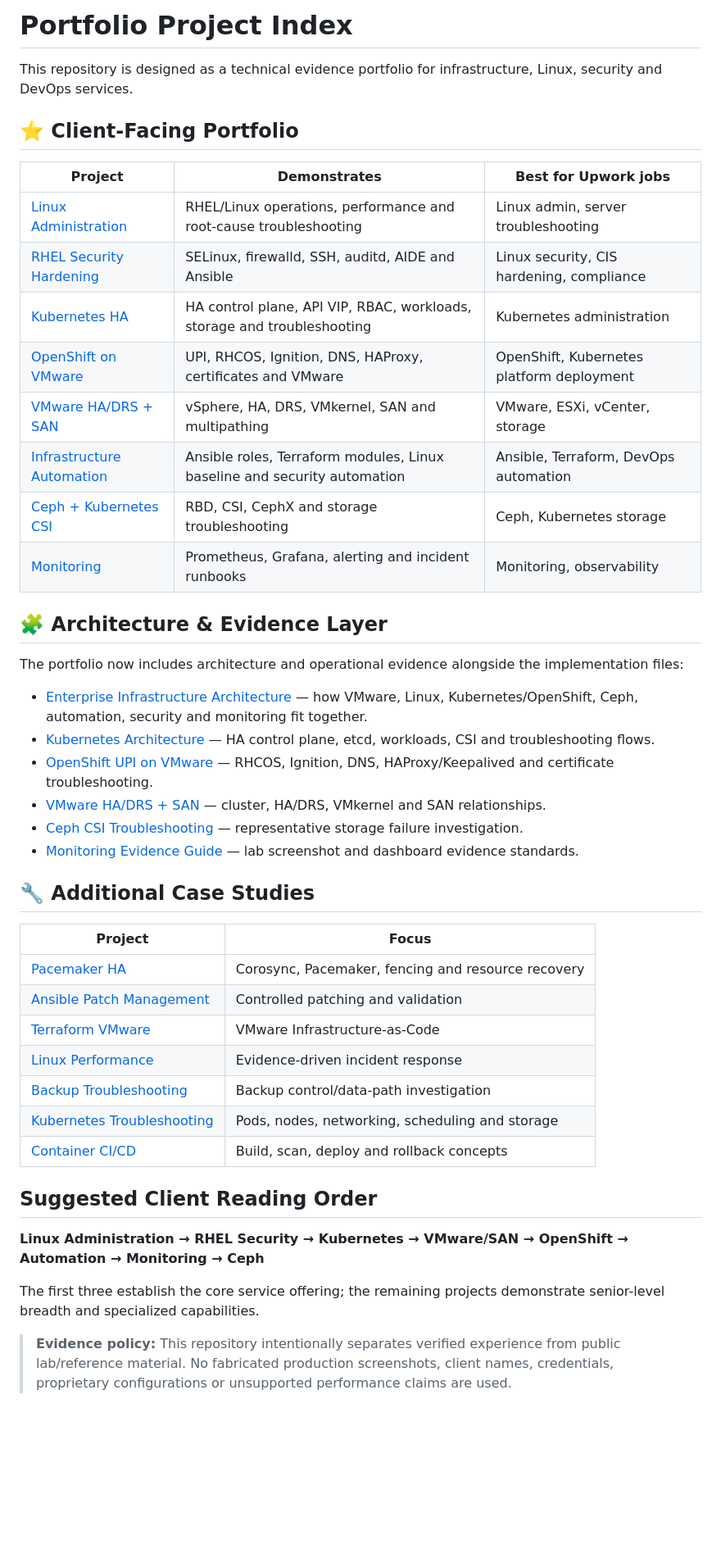
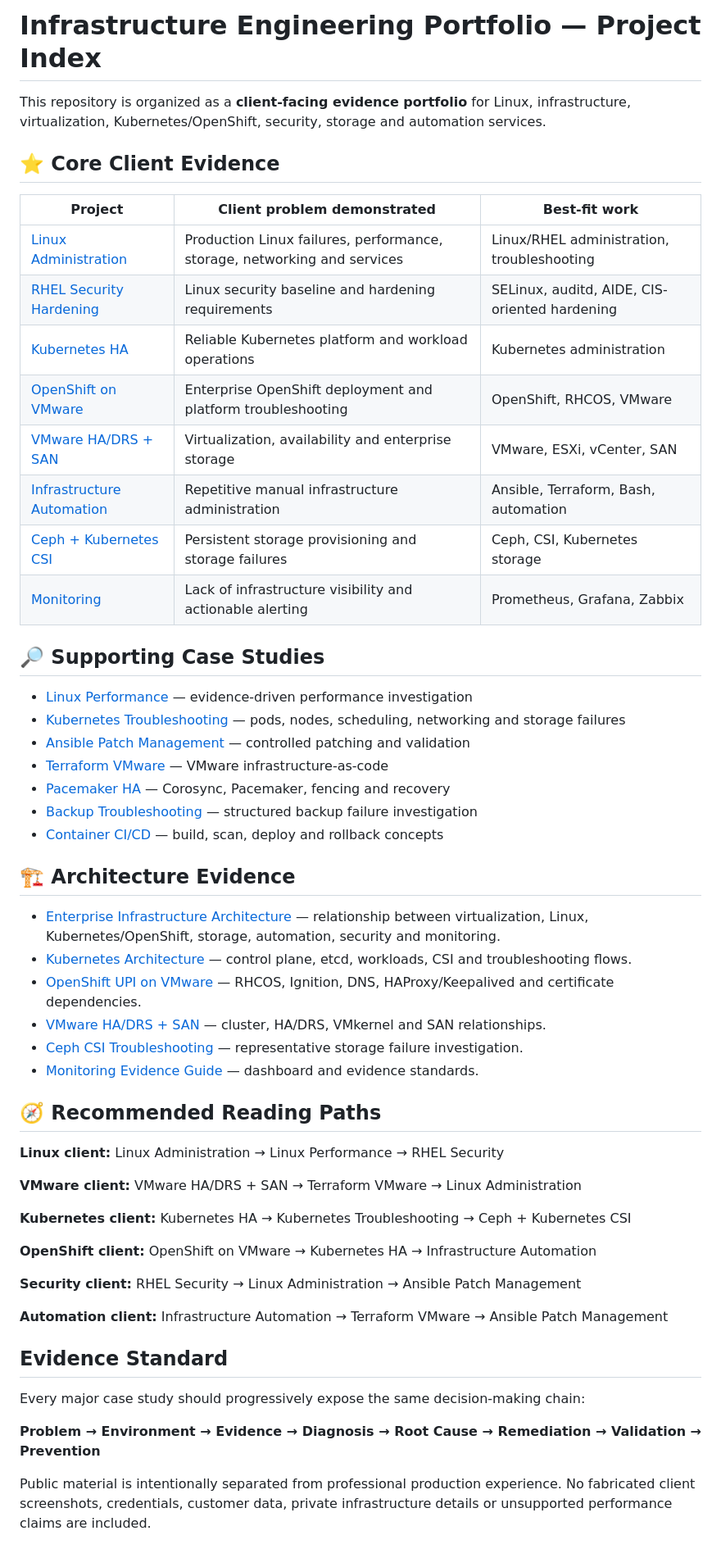
Before and after one commit to xackista/xackista, a Markdown page: PROJECTS.md, the part around the change. Shown at 82% size. Drawn GitHub-style; blank space fills up the shorter version.

Commit message:
Reorganize project index around client problems and evidence paths

```diff
--- a/PROJECTS.md
+++ b/PROJECTS.md
@@ -1,47 +1,57 @@
-# Portfolio Project Index
+# Infrastructure Engineering Portfolio — Project Index
 
-This repository is designed as a technical evidence portfolio for infrastructure, Linux, security and DevOps services.
+This repository is organized as a **client-facing evidence portfolio** for Linux, infrastructure, virtualization, Kubernetes/OpenShift, security, storage and automation services.
 
-## ⭐ Client-Facing Portfolio
+## ⭐ Core Client Evidence
 
-| Project | Demonstrates | Best for Upwork jobs |
+| Project | Client problem demonstrated | Best-fit work |
 |---|---|---|
-| [Linux Administration](projects/linux-administration) | RHEL/Linux operations, performance and root-cause troubleshooting | Linux admin, server troubleshooting |
-| [RHEL Security Hardening](projects/rhel-security-hardening) | SELinux, firewalld, SSH, auditd, AIDE and Ansible | Linux security, CIS hardening, compliance |
-| [Kubernetes HA](projects/kubernetes-ha-lab) | HA control plane, API VIP, RBAC, workloads, storage and troubleshooting | Kubernetes administration |
-| [OpenShift on VMware](projects/openshift-vmware) | UPI, RHCOS, Ignition, DNS, HAProxy, certificates and VMware | OpenShift, Kubernetes platform deployment |
-| [VMware HA/DRS + SAN](projects/vmware-ha-drs-san) | vSphere, HA, DRS, VMkernel, SAN and multipathing | VMware, ESXi, vCenter, storage |
-| [Infrastructure Automation](projects/infrastructure-automation) | Ansible roles, Terraform modules, Linux baseline and security automation | Ansible, Terraform, DevOps automation |
-| [Ceph + Kubernetes CSI](projects/ceph-kubernetes-csi) | RBD, CSI, CephX and storage troubleshooting | Ceph, Kubernetes storage |
-| [Monitoring](projects/monitoring-stack) | Prometheus, Grafana, alerting and incident runbooks | Monitoring, observability |
+| [Linux Administration](projects/linux-administration) | Production Linux failures, performance, storage, networking and services | Linux/RHEL administration, troubleshooting |
+| [RHEL Security Hardening](projects/rhel-security-hardening) | Linux security baseline and hardening requirements | SELinux, auditd, AIDE, CIS-oriented hardening |
+| [Kubernetes HA](projects/kubernetes-ha-lab) | Reliable Kubernetes platform and workload operations | Kubernetes administration |
+| [OpenShift on VMware](projects/openshift-vmware) | Enterprise OpenShift deployment and platform troubleshooting | OpenShift, RHCOS, VMware |
+| [VMware HA/DRS + SAN](projects/vmware-ha-drs-san) | Virtualization, availability and enterprise storage | VMware, ESXi, vCenter, SAN |
+| [Infrastructure Automation](projects/infrastructure-automation) | Repetitive manual infrastructure administration | Ansible, Terraform, Bash, automation |
+| [Ceph + Kubernetes CSI](projects/ceph-kubernetes-csi) | Persistent storage provisioning and storage failures | Ceph, CSI, Kubernetes storage |
+| [Monitoring](projects/monitoring-stack) | Lack of infrastructure visibility and actionable alerting | Prometheus, Grafana, Zabbix |
 
-## 🧩 Architecture & Evidence Layer
+## 🔎 Supporting Case Studies
 
-The portfolio now includes architecture and operational evidence alongside the implementation files:
+- [Linux Performance](projects/linux-performance-case-study) — evidence-driven performance investigation
+- [Kubernetes Troubleshooting](projects/kubernetes-troubleshooting) — pods, nodes, scheduling, networking and storage failures
+- [Ansible Patch Management](projects/ansible-patch-management) — controlled patching and validation
+- [Terraform VMware](projects/terraform-vmware) — VMware infrastructure-as-code
+- [Pacemaker HA](projects/pacemaker-ha) — Corosync, Pacemaker, fencing and recovery
+- [Backup Troubleshooting](projects/backup-troubleshooting) — structured backup failure investigation
+- [Container CI/CD](projects/cicd-container-pipeline) — build, scan, deploy and rollback concepts
 
-- [Enterprise Infrastructure Architecture](docs/architecture/enterprise-infrastructure.md) — how VMware, Linux, Kubernetes/OpenShift, Ceph, automation, security and monitoring fit together.
-- [Kubernetes Architecture](projects/kubernetes-ha-platform/ARCHITECTURE.md) — HA control plane, etcd, workloads, CSI and troubleshooting flows.
-- [OpenShift UPI on VMware](projects/openshift-vmware/ARCHITECTURE.md) — RHCOS, Ignition, DNS, HAProxy/Keepalived and certificate troubleshooting.
+## 🏗️ Architecture Evidence
+
+- [Enterprise Infrastructure Architecture](docs/architecture/enterprise-infrastructure.md) — relationship between virtualization, Linux, Kubernetes/OpenShift, storage, automation, security and monitoring.
+- [Kubernetes Architecture](projects/kubernetes-ha-platform/ARCHITECTURE.md) — control plane, etcd, workloads, CSI and troubleshooting flows.
+- [OpenShift UPI on VMware](projects/openshift-vmware/ARCHITECTURE.md) — RHCOS, Ignition, DNS, HAProxy/Keepalived and certificate dependencies.
 - [VMware HA/DRS + SAN](projects/vmware-ha-drs-san/ARCHITECTURE.md) — cluster, HA/DRS, VMkernel and SAN relationships.
 - [Ceph CSI Troubleshooting](projects/ceph-kubernetes-csi/TROUBLESHOOTING.md) — representative storage failure investigation.
-- [Monitoring Evidence Guide](projects/monitoring-stack/dashboards/README.md) — lab screenshot and dashboard evidence standards.
+- [Monitoring Evidence Guide](projects/monitoring-stack/dashboards/README.md) — dashboard and evidence standards.
 
-## 🔧 Additional Case Studies
+## 🧭 Recommended Reading Paths
 
-| Project | Focus |
-|---|---|
-| [Pacemaker HA](projects/pacemaker-ha) | Corosync, Pacemaker, fencing and resource recovery |
-| [Ansible Patch Management](projects/ansible-patch-management) | Controlled patching and validation |
-| [Terraform VMware](projects/terraform-vmware) | VMware Infrastructure-as-Code |
-| [Linux Performance](projects/linux-performance-case-study) | Evidence-driven incident response |
-| [Backup Troubleshooting](projects/backup-troubleshooting) | Backup control/data-path investigation |
-| [Kubernetes Troubleshooting](projects/kubernetes-troubleshooting) | Pods, nodes, networking, scheduling and storage |
-| [Container CI/CD](projects/cicd-container-pipeline) | Build, scan, deploy and rollback concepts |
+**Linux client:** Linux Administration → Linux Performance → RHEL Security
 
-## Suggested Client Reading Order
+**VMware client:** VMware HA/DRS + SAN → Terraform VMware → Linux Administration
 
-**Linux Administration → RHEL Security → Kubernetes → VMware/SAN → OpenShift → Automation → Monitoring → Ceph**
+**Kubernetes client:** Kubernetes HA → Kubernetes Troubleshooting → Ceph + Kubernetes CSI
 
-The first three establish the core service offering; the remaining projects demonstrate senior-level breadth and specialized capabilities.
+**OpenShift client:** OpenShift on VMware → Kubernetes HA → Infrastructure Automation
 
-> **Evidence policy:** This repository intentionally separates verified experience from public lab/reference material. No fabricated production screenshots, client names, credentials, proprietary configurations or unsupported performance claims are used.
+**Security client:** RHEL Security → Linux Administration → Ansible Patch Management
+
+**Automation client:** Infrastructure Automation → Terraform VMware → Ansible Patch Management
+
+## Evidence Standard
+
+Every major case study should progressively expose the same decision-making chain:
+
+**Problem → Environment → Evidence → Diagnosis → Root Cause → Remediation → Validation → Prevention**
+
+Public material is intentionally separated from professional production experience. No fabricated client screenshots, credentials, customer data, private infrastructure details or unsupported performance claims are included.
```
